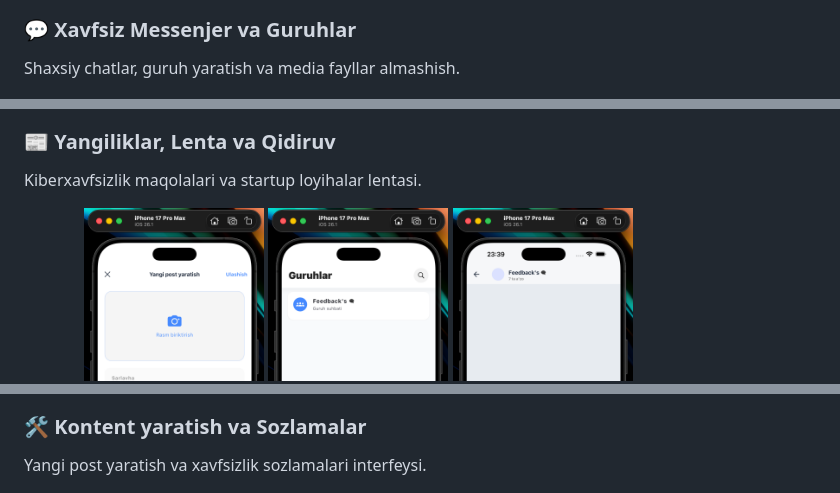
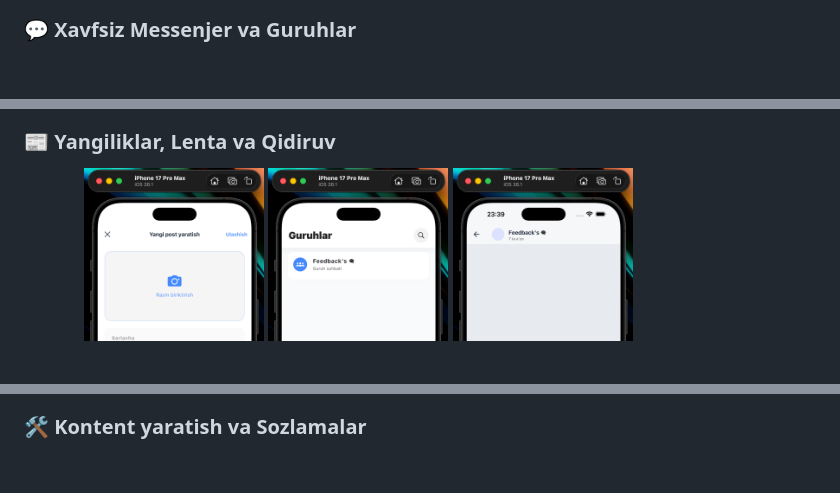
Before and after one commit to jasurbek-jolanboyev/222, a Markdown page: README.md, 3 parts joined by grey strips. Rendered like a GitHub page; blank space fills up the shorter version.

```diff
--- a/README.md
+++ b/README.md
@@ -47,8 +61,6 @@ Foydalanuvchi yutuqlari, reytingi va profil sozlamalari.
 </p>
 
 ### 💬 Xavfsiz Messenjer va Guruhlar
-Shaxsiy chatlar, guruh yaratish va media fayllar almashish.
-
 <p align="left">
   <img src="screenshots/1.png" width="180" />
   <img src="screenshots/2.png" width="180" />
@@ -59,8 +71,6 @@ Shaxsiy chatlar, guruh yaratish va media fayllar almashish.
 </p>
 
 ### 📰 Yangiliklar, Lenta va Qidiruv
-Kiberxavfsizlik maqolalari va startup loyihalar lentasi.
-
 <p align="left">
   <img src="screenshots/9.png" width="180" />
   <img src="screenshots/10.png" width="180" />
@@ -69,8 +79,6 @@ Kiberxavfsizlik maqolalari va startup loyihalar lentasi.
 </p>
 
 ### 🛠 Kontent yaratish va Sozlamalar
-Yangi post yaratish va xavfsizlik sozlamalari interfeysi.
-
 <p align="left">
   <img src="screenshots/13.png" width="180" />
   <img src="screenshots/14.png" width="180" />
```
Also changed, not shown: other parts of README.md (+23 -9 lines), screenshots/firebase.png (added), 1 other file.
